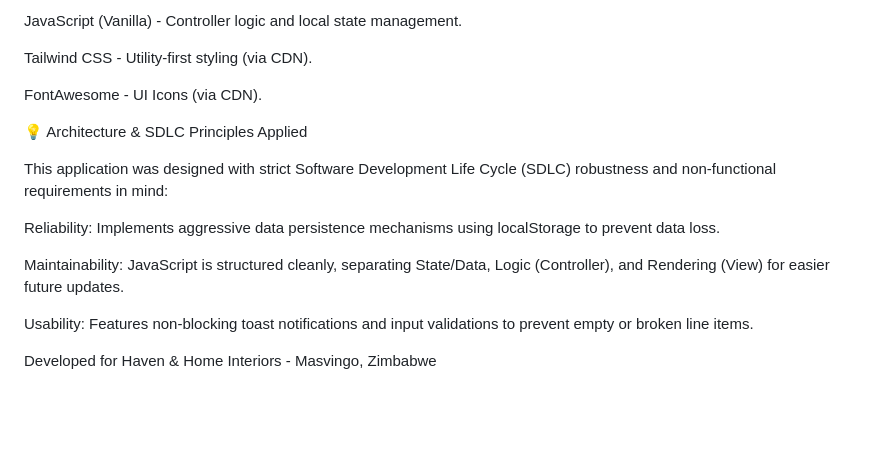
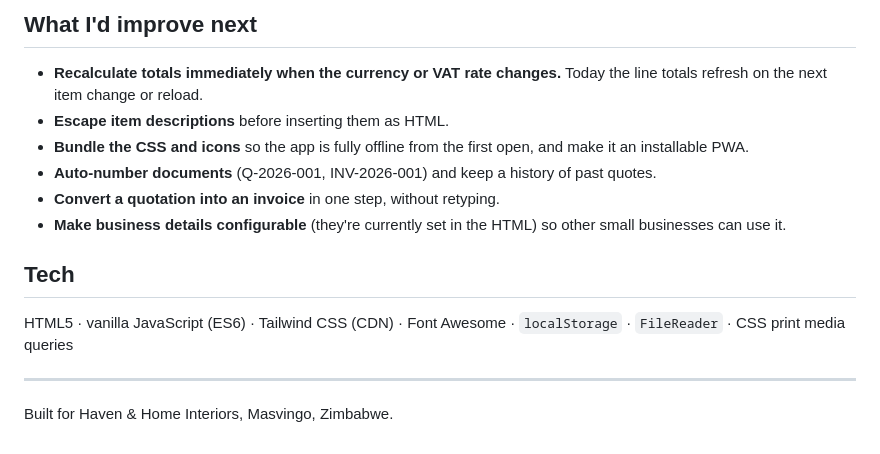
Before and after one commit to TeereraiKagura/Haven-and-Home-Invoice-and-Quotation-Suite, a Markdown page: README.md, the part around one of its changes. Rendered like a GitHub page; blank space fills up the shorter version.

```diff
--- a/README.md
+++ b/README.md
@@ -33,18 +53,17 @@ HTML5 - Semantic document structure.
 
-JavaScript (Vanilla) - Controller logic and local state management.
+## What I'd improve next
 
-Tailwind CSS - Utility-first styling (via CDN).
+- **Recalculate totals immediately when the currency or VAT rate changes.** Today the line totals refresh on the next item change or reload.
+- **Escape item descriptions** before inserting them as HTML.
+- **Bundle the CSS and icons** so the app is fully offline from the first open, and make it an installable PWA.
+- **Auto-number documents** (Q-2026-001, INV-2026-001) and keep a history of past quotes.
+- **Convert a quotation into an invoice** in one step, without retyping.
+- **Make business details configurable** (they're currently set in the HTML) so other small businesses can use it.
 
-FontAwesome - UI Icons (via CDN).
+## Tech
 
-💡 Architecture & SDLC Principles Applied
+HTML5 · vanilla JavaScript (ES6) · Tailwind CSS (CDN) · Font Awesome · `localStorage` · `FileReader` · CSS print media queries
 
-This application was designed with strict Software Development Life Cycle (SDLC) robustness and non-functional requirements in mind:
+---
 
-Reliability: Implements aggressive data persistence mechanisms using localStorage to prevent data loss.
-
-Maintainability: JavaScript is structured cleanly, separating State/Data, Logic (Controller), and Rendering (View) for easier future updates.
-
-Usability: Features non-blocking toast notifications and input validations to prevent empty or broken line items.
-
-Developed for Haven & Home Interiors - Masvingo, Zimbabwe
+Built for Haven & Home Interiors, Masvingo, Zimbabwe.
```
Also changed, not shown: other parts of README.md (+37 -17 lines), docs/screenshot.png (added).
